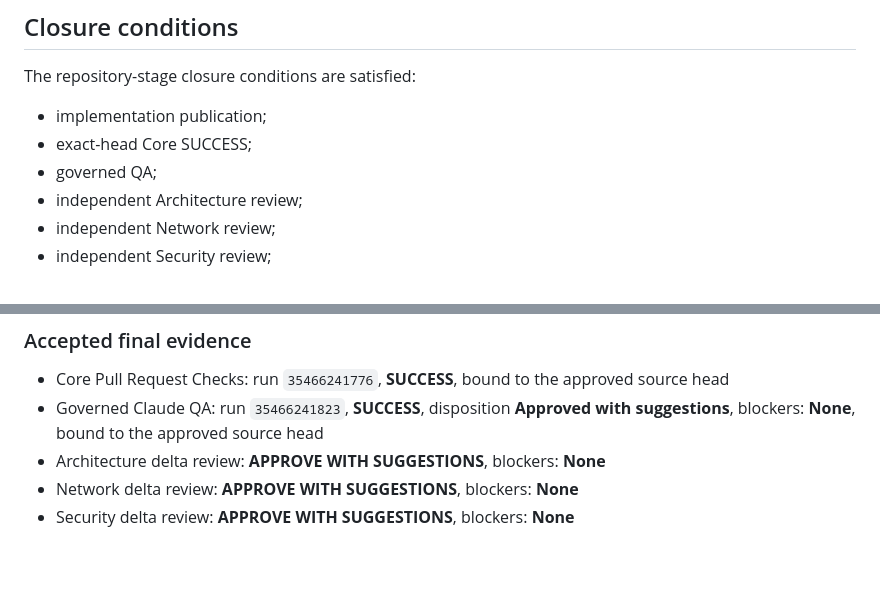
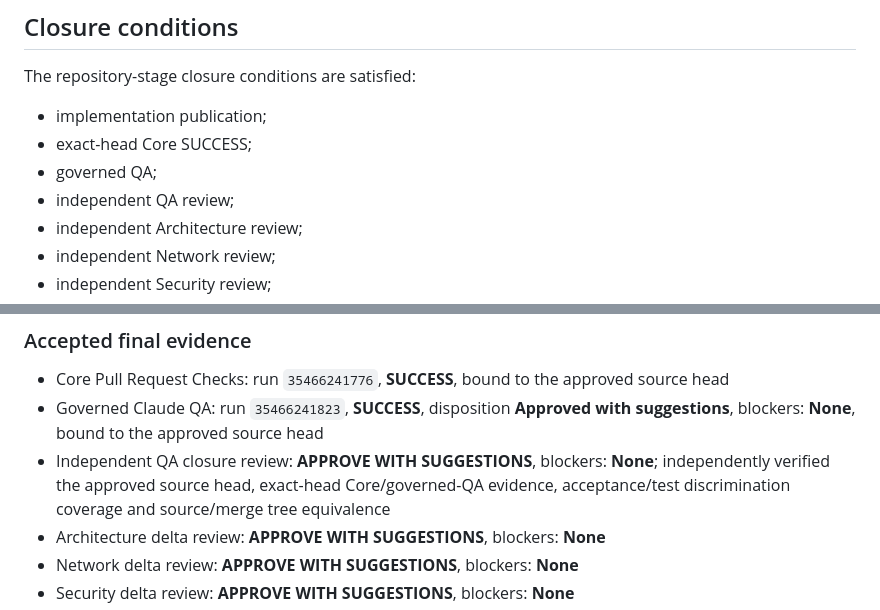
Before and after one commit to pittonje/BurningSpace, a Markdown page: docs/tasks/persist-002-net-02-admission-budget-hardening.md, 2 parts joined by grey strips. Rendered like a GitHub page; blank space fills up the shorter version.

Commit message:
docs(governance): record NET-02 independent QA closure

```diff
--- a/docs/tasks/persist-002-net-02-admission-budget-hardening.md
+++ b/docs/tasks/persist-002-net-02-admission-budget-hardening.md
@@ -272,6 +272,7 @@ The repository-stage closure conditions are satisfied:
 - implementation publication;
 - exact-head Core SUCCESS;
 - governed QA;
+- independent QA review;
 - independent Architecture review;
 - independent Network review;
 - independent Security review;
@@ -753,6 +754,7 @@ PERSIST002-NET-02 is closed at the repository stage through PR [#88](https://git
 
 - Core Pull Request Checks: run `35466241776`, **SUCCESS**, bound to the approved source head
 - Governed Claude QA: run `35466241823`, **SUCCESS**, disposition **Approved with suggestions**, blockers: **None**, bound to the approved source head
+- Independent QA closure review: **APPROVE WITH SUGGESTIONS**, blockers: **None**; independently verified the approved source head, exact-head Core/governed-QA evidence, acceptance/test discrimination coverage and source/merge tree equivalence
 - Architecture delta review: **APPROVE WITH SUGGESTIONS**, blockers: **None**
 - Network delta review: **APPROVE WITH SUGGESTIONS**, blockers: **None**
 - Security delta review: **APPROVE WITH SUGGESTIONS**, blockers: **None**
```
Also changed, not shown: docs/handoffs/CURRENT.md (+2 -1 lines).
